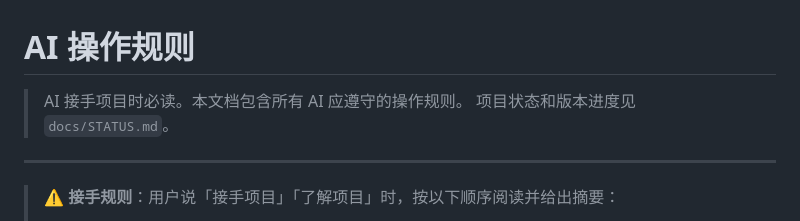
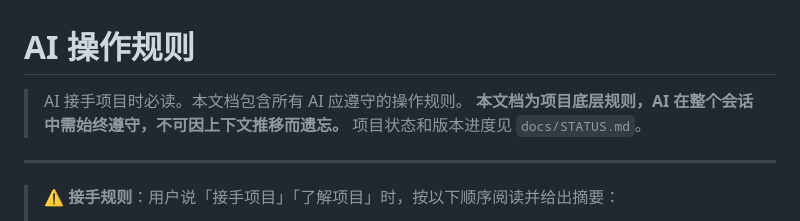
Before and after one commit to phyziix/hunterhunter, a Markdown page: docs/AI_WORKFLOW.md, the part around the change. Rendered like a GitHub page.

```diff
--- a/docs/AI_WORKFLOW.md
+++ b/docs/AI_WORKFLOW.md
@@ -1,6 +1,7 @@
 # AI 操作规则
 
 > AI 接手项目时必读。本文档包含所有 AI 应遵守的操作规则。
+> **本文档为项目底层规则，AI 在整个会话中需始终遵守，不可因上下文推移而遗忘。**
 > 项目状态和版本进度见 `docs/STATUS.md`。
 
 ---
```
Also changed, not shown: README.md (+1 -1 lines).
